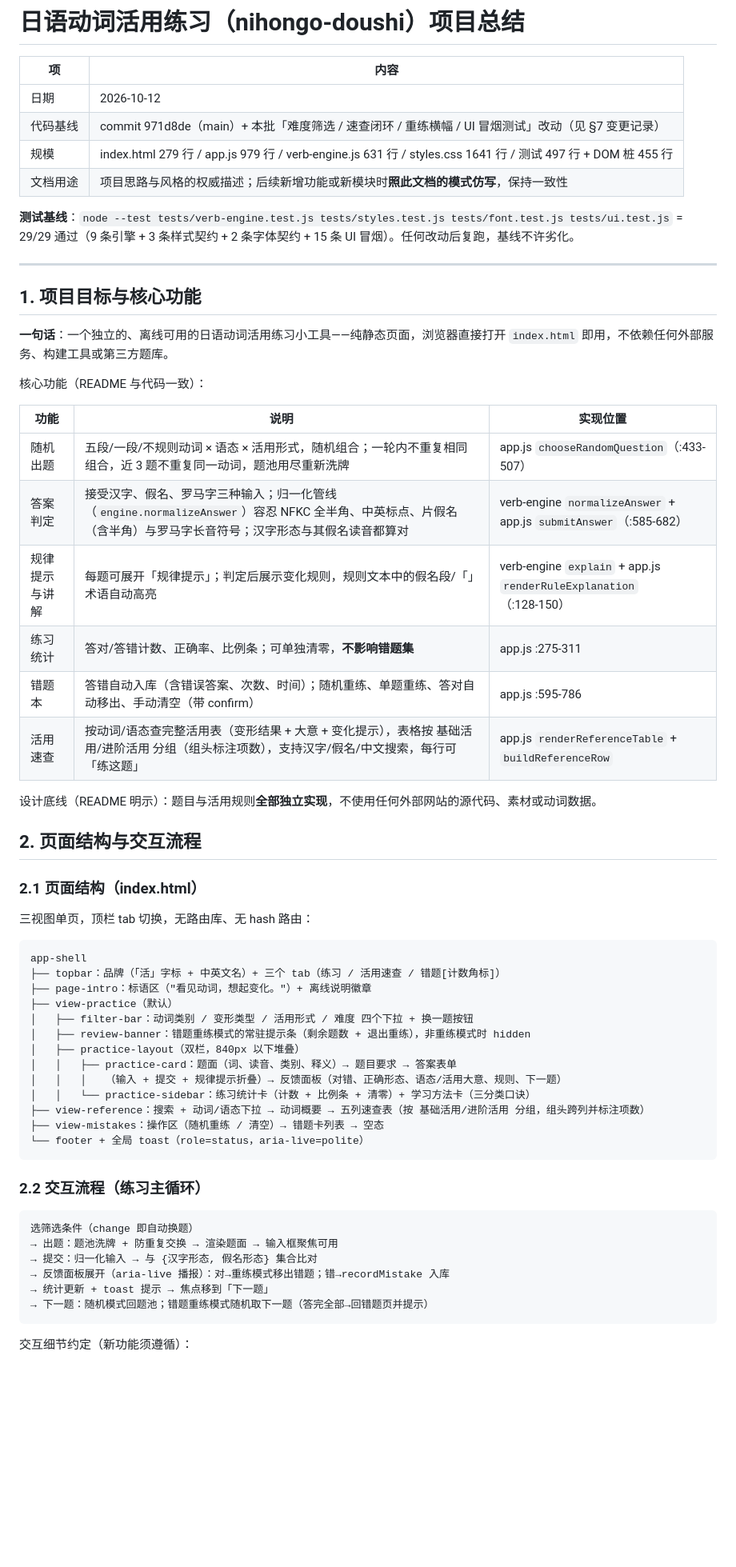
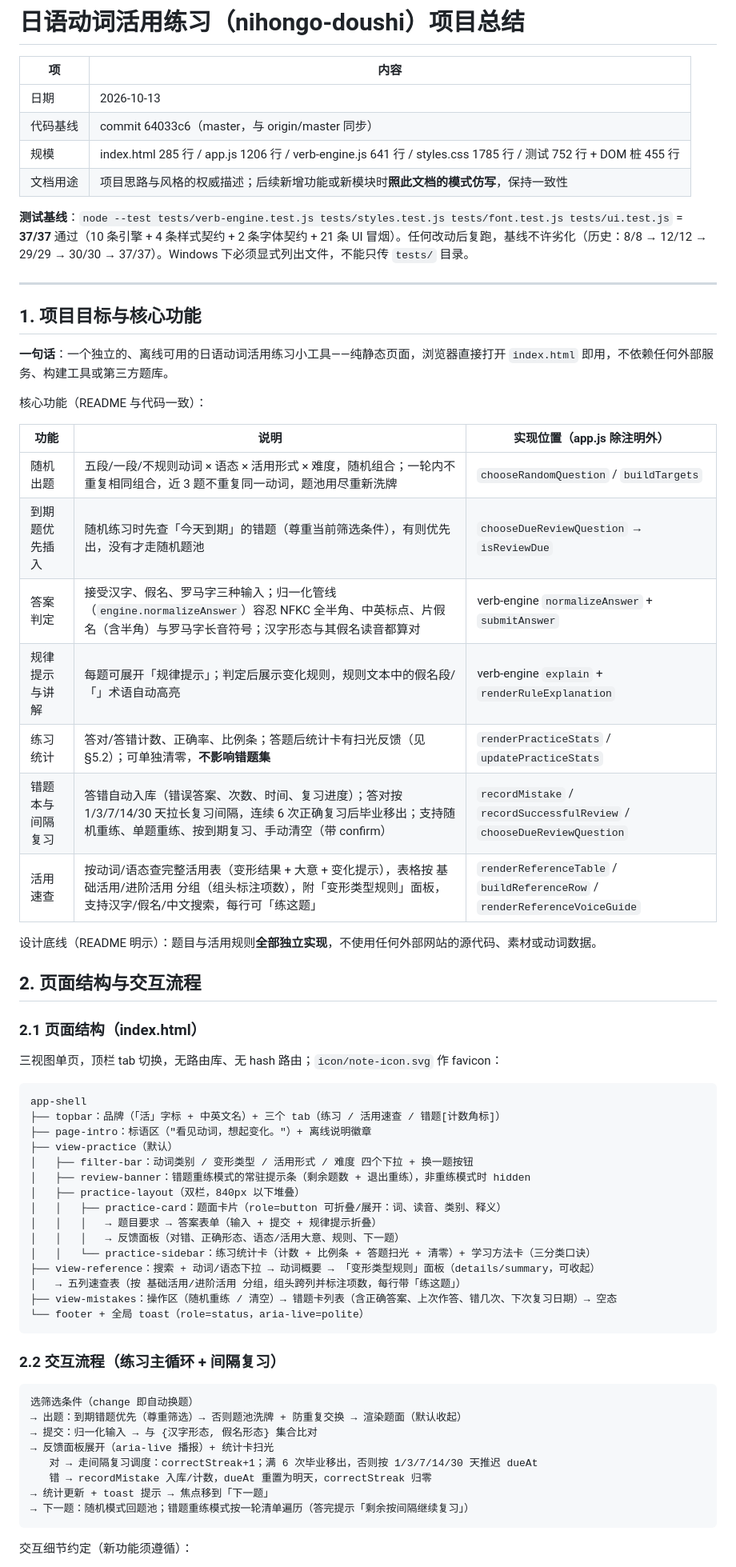
Before and after one commit to xiao-ranbei/nihongo-doushi, a Markdown page: docs/project-summary.md, the part around one of its changes. Shown at 80% size. Rendered like a GitHub page; blank space fills up the shorter version.

````diff
--- a/docs/project-summary.md
+++ b/docs/project-summary.md
@@ -2,12 +2,12 @@
 
 | 项 | 内容 |
 | --- | --- |
-| 日期 | 2026-10-12 |
-| 代码基线 | commit 971d8de（main）+ 本批「难度筛选 / 速查闭环 / 重练横幅 / UI 冒烟测试」改动（见 §7 变更记录） |
-| 规模 | index.html 279 行 / app.js 979 行 / verb-engine.js 631 行 / styles.css 1641 行 / 测试 497 行 + DOM 桩 455 行 |
+| 日期 | 2026-10-13 |
+| 代码基线 | commit 64033c6（master，与 origin/master 同步） |
+| 规模 | index.html 285 行 / app.js 1206 行 / verb-engine.js 641 行 / styles.css 1785 行 / 测试 752 行 + DOM 桩 455 行 |
 | 文档用途 | 项目思路与风格的权威描述；后续新增功能或新模块时**照此文档的模式仿写**，保持一致性 |
 
-**测试基线**：`node --test tests/verb-engine.test.js tests/styles.test.js tests/font.test.js tests/ui.test.js` = 29/29 通过（9 条引擎 + 3 条样式契约 + 2 条字体契约 + 15 条 UI 冒烟）。任何改动后复跑，基线不许劣化。
+**测试基线**：`node --test tests/verb-engine.test.js tests/styles.test.js tests/font.test.js tests/ui.test.js` = **37/37** 通过（10 条引擎 + 4 条样式契约 + 2 条字体契约 + 21 条 UI 冒烟）。任何改动后复跑，基线不许劣化（历史：8/8 → 12/12 → 29/29 → 30/30 → 37/37）。Windows 下必须显式列出文件，不能只传 `tests/` 目录。
 
 ---
 
@@ -17,14 +17,15 @@
 
 核心功能（README 与代码一致）：
 
-| 功能 | 说明 | 实现位置 |
+| 功能 | 说明 | 实现位置（app.js 除注明外） |
 | --- | --- | --- |
-| 随机出题 | 五段/一段/不规则动词 × 语态 × 活用形式，随机组合；一轮内不重复相同组合，近 3 题不重复同一动词，题池用尽重新洗牌 | app.js `chooseRandomQuestion`（:433-507） |
-| 答案判定 | 接受汉字、假名、罗马字三种输入；归一化管线（`engine.normalizeAnswer`）容忍 NFKC 全半角、中英标点、片假名（含半角）与罗马字长音符号；汉字形态与其假名读音都算对 | verb-engine `normalizeAnswer` + app.js `submitAnswer`（:585-682） |
-| 规律提示与讲解 | 每题可展开「规律提示」；判定后展示变化规则，规则文本中的假名段/「」术语自动高亮 | verb-engine `explain` + app.js `renderRuleExplanation`（:128-150） |
-| 练习统计 | 答对/答错计数、正确率、比例条；可单独清零，**不影响错题集** | app.js :275-311 |
-| 错题本 | 答错自动入库（含错误答案、次数、时间）；随机重练、单题重练、答对自动移出、手动清空（带 confirm） | app.js :595-786 |
-| 活用速查 | 按动词/语态查完整活用表（变形结果 + 大意 + 变化提示），表格按 基础活用/进阶活用 分组（组头标注项数），支持汉字/假名/中文搜索，每行可「练这题」 | app.js `renderReferenceTable` + `buildReferenceRow` |
+| 随机出题 | 五段/一段/不规则动词 × 语态 × 活用形式 × 难度，随机组合；一轮内不重复相同组合，近 3 题不重复同一动词，题池用尽重新洗牌 | `chooseRandomQuestion` / `buildTargets` |
+| 到期题优先插入 | 随机练习时先查「今天到期」的错题（尊重当前筛选条件），有则优先出，没有才走随机题池 | `chooseDueReviewQuestion` → `isReviewDue` |
+| 答案判定 | 接受汉字、假名、罗马字三种输入；归一化管线（`engine.normalizeAnswer`）容忍 NFKC 全半角、中英标点、片假名（含半角）与罗马字长音符号；汉字形态与其假名读音都算对 | verb-engine `normalizeAnswer` + `submitAnswer` |
+| 规律提示与讲解 | 每题可展开「规律提示」；判定后展示变化规则，规则文本中的假名段/「」术语自动高亮 | verb-engine `explain` + `renderRuleExplanation` |
+| 练习统计 | 答对/答错计数、正确率、比例条；答题后统计卡有扫光反馈（见 §5.2）；可单独清零，**不影响错题集** | `renderPracticeStats` / `updatePracticeStats` |
+| 错题本与间隔复习 | 答错自动入库（错误答案、次数、时间、复习进度）；答对按 1/3/7/14/30 天拉长复习间隔，连续 6 次正确复习后毕业移出；支持随机重练、单题重练、按到期复习、手动清空（带 confirm） | `recordMistake` / `recordSuccessfulReview` / `chooseDueReviewQuestion` |
+| 活用速查 | 按动词/语态查完整活用表（变形结果 + 大意 + 变化提示），表格按 基础活用/进阶活用 分组（组头标注项数），附「变形类型规则」面板，支持汉字/假名/中文搜索，每行可「练这题」 | `renderReferenceTable` / `buildReferenceRow` / `renderReferenceVoiceGuide` |
 
 设计底线（README 明示）：题目与活用规则**全部独立实现**，不使用任何外部网站的源代码、素材或动词数据。
 
@@ -32,7 +33,7 @@
 
 ### 2.1 页面结构（index.html）
 
-三视图单页，顶栏 tab 切换，无路由库、无 hash 路由：
+三视图单页，顶栏 tab 切换，无路由库、无 hash 路由；`icon/note-icon.svg` 作 favicon：
 
 ```
 app-shell
@@ -42,23 +43,27 @@ app-shell
 │   ├── filter-bar：动词类别 / 变形类型 / 活用形式 / 难度 四个下拉 + 换一题按钮
 │   ├── review-banner：错题重练模式的常驻提示条（剩余题数 + 退出重练），非重练模式时 hidden
 │   ├── practice-layout（双栏，840px 以下堆叠）
-│   │   ├── practice-card：题面（词、读音、类别、释义）→ 题目要求 → 答案表单
-│   │   │   （输入 + 提交 + 规律提示折叠）→ 反馈面板（对错、正确形态、语态/活用大意、规则、下一题）
-│   │   └── practice-sidebar：练习统计卡（计数 + 比例条 + 清零）+ 学习方法卡（三分类口诀）
-├── view-reference：搜索 + 动词/语态下拉 → 动词概要 → 五列速查表（按 基础活用/进阶活用 分组，组头跨列并标注项数）
-├── view-mistakes：操作区（随机重练 / 清空）→ 错题卡列表 → 空态
+│   │   ├── practice-card：题面卡片（role=button 可折叠/展开：词、读音、类别、释义）
+│   │   │   → 题目要求 → 答案表单（输入 + 提交 + 规律提示折叠）
+│   │   │   → 反馈面板（对错、正确形态、语态/活用大意、规则、下一题）
+│   │   └── practice-sidebar：练习统计卡（计数 + 比例条 + 答题扫光 + 清零）+ 学习方法卡（三分类口诀）
+├── view-reference：搜索 + 动词/语态下拉 → 动词概要 → 「变形类型规则」面板（details/summary，可收起）
+│   → 五列速查表（按 基础活用/进阶活用 分组，组头跨列并标注项数，每行带「练这题」）
+├── view-mistakes：操作区（随机重练 / 清空）→ 错题卡列表（含正确答案、上次作答、错几次、下次复习日期）→ 空态
 └── footer + 全局 toast（role=status，aria-live=polite）
 ```
 
-### 2.2 交互流程（练习主循环）
+### 2.2 交互流程（练习主循环 + 间隔复习）
 
 ```
 选筛选条件（change 即自动换题）
-→ 出题：题池洗牌 + 防重复交换 → 渲染题面 → 输入框聚焦可用
+→ 出题：到期错题优先（尊重筛选）→ 否则题池洗牌 + 防重复交换 → 渲染题面（默认收起）
 → 提交：归一化输入 → 与 {汉字形态, 假名形态} 集合比对
-→ 反馈面板展开（aria-live 播报）：对→重练模式移出错题；错→recordMistake 入库
+→ 反馈面板展开（aria-live 播报）+ 统计卡扫光
+   对 → 走间隔复习调度：correctStreak+1；满 6 次毕业移出，否则按 1/3/7/14/30 天推迟 dueAt
+   错 → recordMistake 入库/计数，dueAt 重置为明天，correctStreak 归零
 → 统计更新 + toast 提示 → 焦点移到「下一题」
-→ 下一题：随机模式回题池；错题重练模式随机取下一题（答完全部→回错题页并提示）
+→ 下一题：随机模式回题池；错题重练模式按一轮清单遍历（答完提示「剩余按间隔继续复习」）
 ```
 
 交互细节约定（新功能须遵循）：
````
Also changed, not shown: other parts of docs/project-summary.md (+31 -21 lines).
